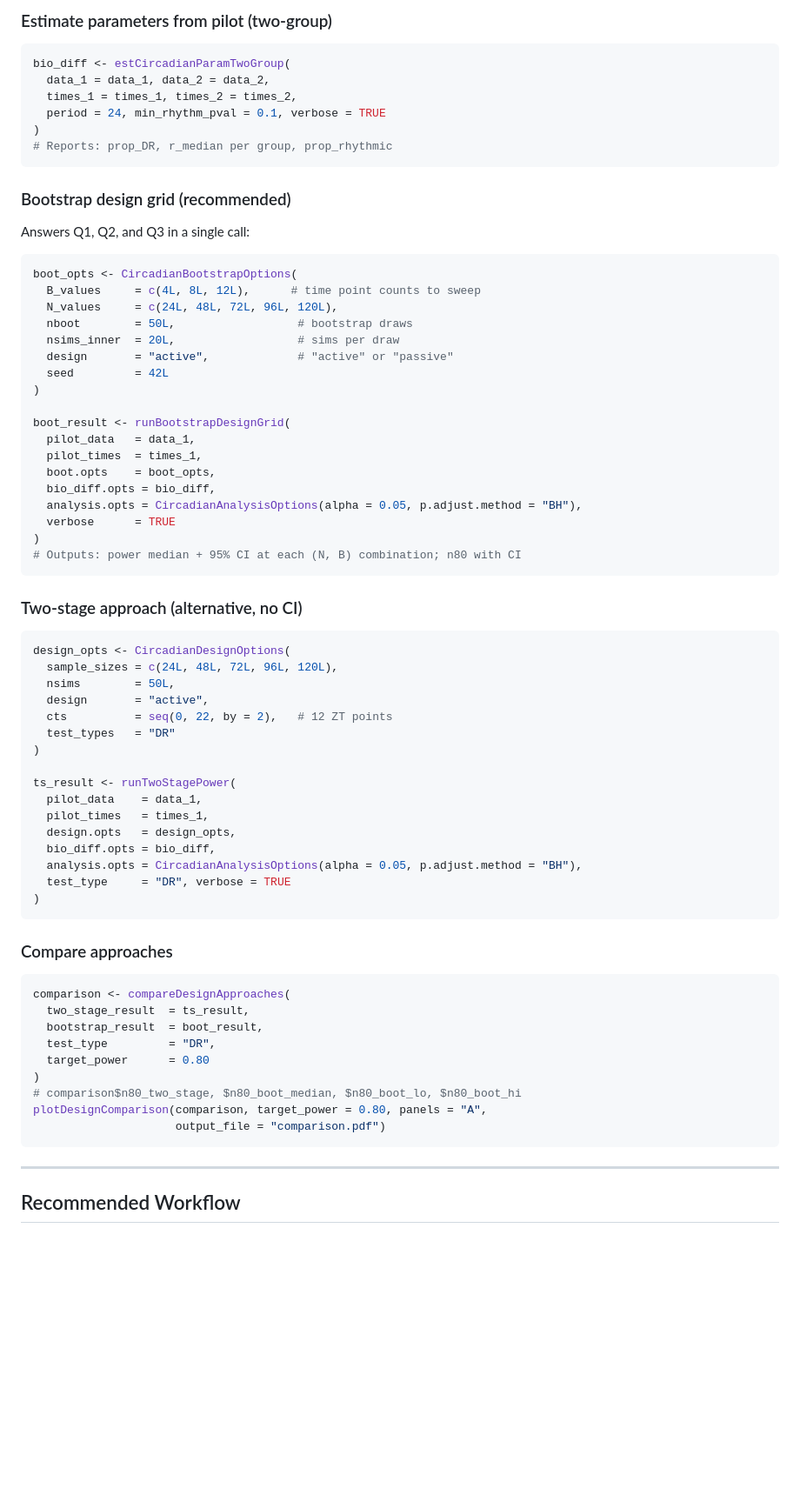
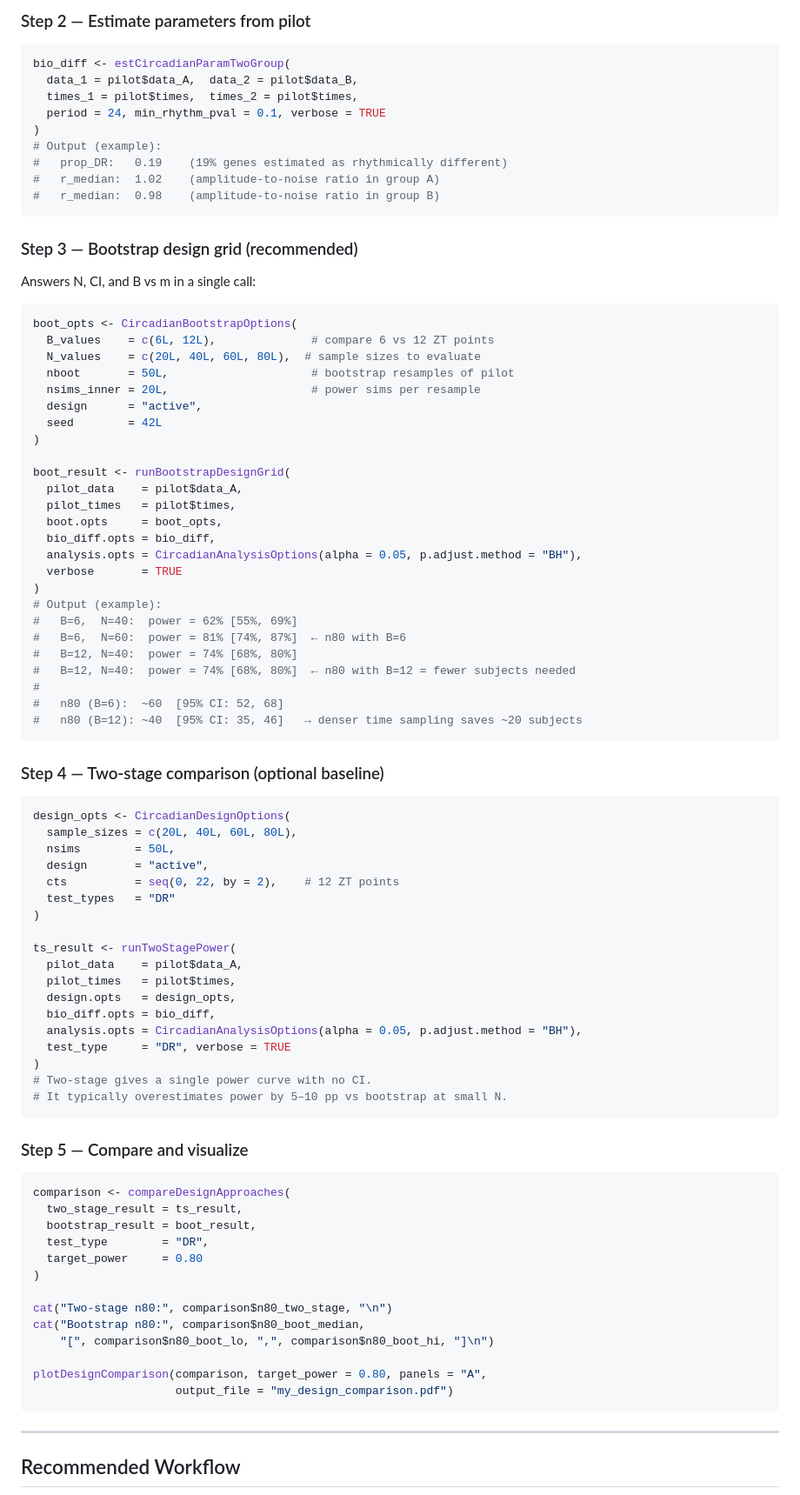
Before and after one commit to quythien/SCP, a Markdown page: doc/README.md, the part around one of its changes. Shown at 87% size. Rendered like a GitHub page; blank space fills up the shorter version.

````diff
--- a/doc/README.md
+++ b/doc/README.md
@@ -39,74 +79,90 @@ times_2 <- pilot_log$times[group2_idx]
 ```
 
-### Estimate parameters from pilot (two-group)
+### Step 2 — Estimate parameters from pilot
 
 ```r
 bio_diff <- estCircadianParamTwoGroup(
-  data_1 = data_1, data_2 = data_2,
-  times_1 = times_1, times_2 = times_2,
+  data_1 = pilot$data_A,  data_2 = pilot$data_B,
+  times_1 = pilot$times,  times_2 = pilot$times,
   period = 24, min_rhythm_pval = 0.1, verbose = TRUE
 )
-# Reports: prop_DR, r_median per group, prop_rhythmic
+# Output (example):
+#   prop_DR:   0.19    (19% genes estimated as rhythmically different)
+#   r_median:  1.02    (amplitude-to-noise ratio in group A)
+#   r_median:  0.98    (amplitude-to-noise ratio in group B)
 ```
 
-### Bootstrap design grid (recommended)
+### Step 3 — Bootstrap design grid (recommended)
 
-Answers Q1, Q2, and Q3 in a single call:
+Answers N, CI, and B vs m in a single call:
 
 ```r
 boot_opts <- CircadianBootstrapOptions(
-  B_values     = c(4L, 8L, 12L),      # time point counts to sweep
-  N_values     = c(24L, 48L, 72L, 96L, 120L),
-  nboot        = 50L,                  # bootstrap draws
-  nsims_inner  = 20L,                  # sims per draw
-  design       = "active",             # "active" or "passive"
-  seed         = 42L
+  B_values    = c(6L, 12L),              # compare 6 vs 12 ZT points
+  N_values    = c(20L, 40L, 60L, 80L),  # sample sizes to evaluate
+  nboot       = 50L,                     # bootstrap resamples of pilot
+  nsims_inner = 20L,                     # power sims per resample
+  design      = "active",
+  seed        = 42L
 )
 
 boot_result <- runBootstrapDesignGrid(
-  pilot_data   = data_1,
-  pilot_times  = times_1,
-  boot.opts    = boot_opts,
+  pilot_data    = pilot$data_A,
+  pilot_times   = pilot$times,
+  boot.opts     = boot_opts,
   bio_diff.opts = bio_diff,
   analysis.opts = CircadianAnalysisOptions(alpha = 0.05, p.adjust.method = "BH"),
-  verbose      = TRUE
+  verbose       = TRUE
 )
-# Outputs: power median + 95% CI at each (N, B) combination; n80 with CI
+# Output (example):
+#   B=6,  N=40:  power = 62% [55%, 69%]
+#   B=6,  N=60:  power = 81% [74%, 87%]  ← n80 with B=6
+#   B=12, N=40:  power = 74% [68%, 80%]
+#   B=12, N=40:  power = 74% [68%, 80%]  ← n80 with B=12 = fewer subjects needed
+#
+#   n80 (B=6):  ~60  [95% CI: 52, 68]
+#   n80 (B=12): ~40  [95% CI: 35, 46]   → denser time sampling saves ~20 subjects
 ```
 
-### Two-stage approach (alternative, no CI)
+### Step 4 — Two-stage comparison (optional baseline)
 
 ```r
 design_opts <- CircadianDesignOptions(
-  sample_sizes = c(24L, 48L, 72L, 96L, 120L),
+  sample_sizes = c(20L, 40L, 60L, 80L),
   nsims        = 50L,
   design       = "active",
-  cts          = seq(0, 22, by = 2),   # 12 ZT points
+  cts          = seq(0, 22, by = 2),    # 12 ZT points
   test_types   = "DR"
 )
 
 ts_result <- runTwoStagePower(
-  pilot_data    = data_1,
-  pilot_times   = times_1,
+  pilot_data    = pilot$data_A,
+  pilot_times   = pilot$times,
   design.opts   = design_opts,
   bio_diff.opts = bio_diff,
   analysis.opts = CircadianAnalysisOptions(alpha = 0.05, p.adjust.method = "BH"),
   test_type     = "DR", verbose = TRUE
 )
+# Two-stage gives a single power curve with no CI.
+# It typically overestimates power by 5–10 pp vs bootstrap at small N.
 ```
 
-### Compare approaches
+### Step 5 — Compare and visualize
 
 ```r
 comparison <- compareDesignApproaches(
-  two_stage_result  = ts_result,
-  bootstrap_result  = boot_result,
-  test_type         = "DR",
-  target_power      = 0.80
+  two_stage_result = ts_result,
+  bootstrap_result = boot_result,
+  test_type        = "DR",
+  target_power     = 0.80
 )
-# comparison$n80_two_stage, $n80_boot_median, $n80_boot_lo, $n80_boot_hi
+
+cat("Two-stage n80:", comparison$n80_two_stage, "\n")
+cat("Bootstrap n80:", comparison$n80_boot_median,
+    "[", comparison$n80_boot_lo, ",", comparison$n80_boot_hi, "]\n")
+
 plotDesignComparison(comparison, target_power = 0.80, panels = "A",
-                     output_file = "comparison.pdf")
+                     output_file = "my_design_comparison.pdf")
 ```
 
 ---
````
Also changed, not shown: other parts of doc/README.md (+185 -132 lines).
